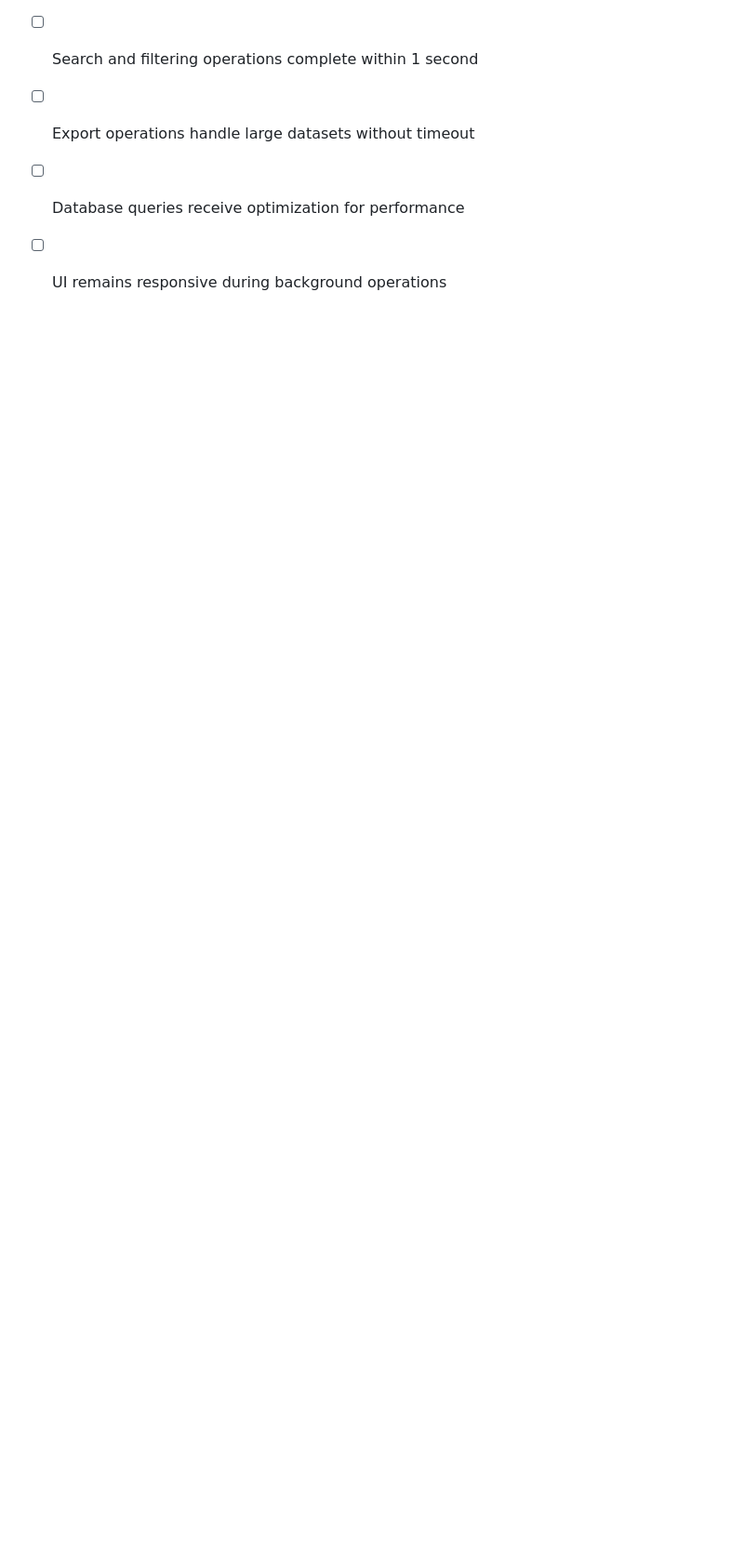
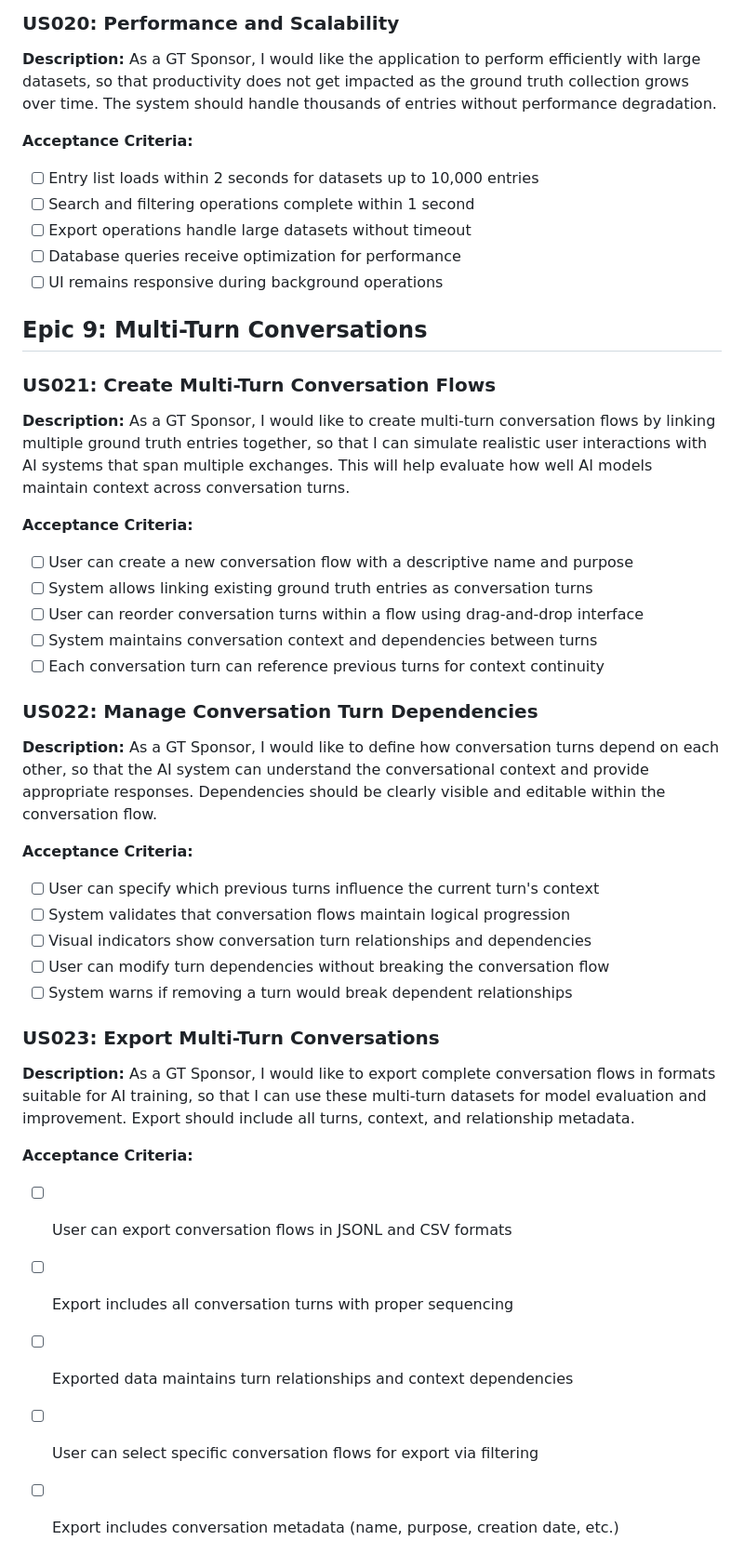
Before and after one commit to veritaserum27/Ground-Truth-Curation-App, a Markdown page: docs/UserStories.md, the part around the change. Shown at 93% size. Rendered like a GitHub page; blank space fills up the shorter version.

```diff
--- a/docs/UserStories.md
+++ b/docs/UserStories.md
@@ -317,3 +317,50 @@ The system should handle thousands of entries without performance degradation.
 - [ ] Export operations handle large datasets without timeout
 - [ ] Database queries receive optimization for performance
 - [ ] UI remains responsive during background operations
+
+## Epic 9: Multi-Turn Conversations
+
+### US021: Create Multi-Turn Conversation Flows
+
+**Description:**
+As a GT Sponsor, I would like to create multi-turn conversation flows by linking multiple ground truth entries together,
+so that I can simulate realistic user interactions with AI systems that span multiple exchanges.
+This will help evaluate how well AI models maintain context across conversation turns.
+
+**Acceptance Criteria:**
+
+- [ ] User can create a new conversation flow with a descriptive name and purpose
+- [ ] System allows linking existing ground truth entries as conversation turns
+- [ ] User can reorder conversation turns within a flow using drag-and-drop interface
+- [ ] System maintains conversation context and dependencies between turns
+- [ ] Each conversation turn can reference previous turns for context continuity
+
+### US022: Manage Conversation Turn Dependencies
+
+**Description:**
+As a GT Sponsor, I would like to define how conversation turns depend on each other,
+so that the AI system can understand the conversational context and provide appropriate responses.
+Dependencies should be clearly visible and editable within the conversation flow.
+
+**Acceptance Criteria:**
+
+- [ ] User can specify which previous turns influence the current turn's context
+- [ ] System validates that conversation flows maintain logical progression
+- [ ] Visual indicators show conversation turn relationships and dependencies
+- [ ] User can modify turn dependencies without breaking the conversation flow
+- [ ] System warns if removing a turn would break dependent relationships
+
+### US023: Export Multi-Turn Conversations
+
+**Description:**
+As a GT Sponsor, I would like to export complete conversation flows in formats suitable for AI training,
+so that I can use these multi-turn datasets for model evaluation and improvement.
+Export should include all turns, context, and relationship metadata.
+
+**Acceptance Criteria:**
+
+- [ ] User can export conversation flows in JSONL and CSV formats
+- [ ] Export includes all conversation turns with proper sequencing
+- [ ] Exported data maintains turn relationships and context dependencies
+- [ ] User can select specific conversation flows for export via filtering
+- [ ] Export includes conversation metadata (name, purpose, creation date, etc.)
```
Also changed, not shown: README.md (+8 -2 lines).
